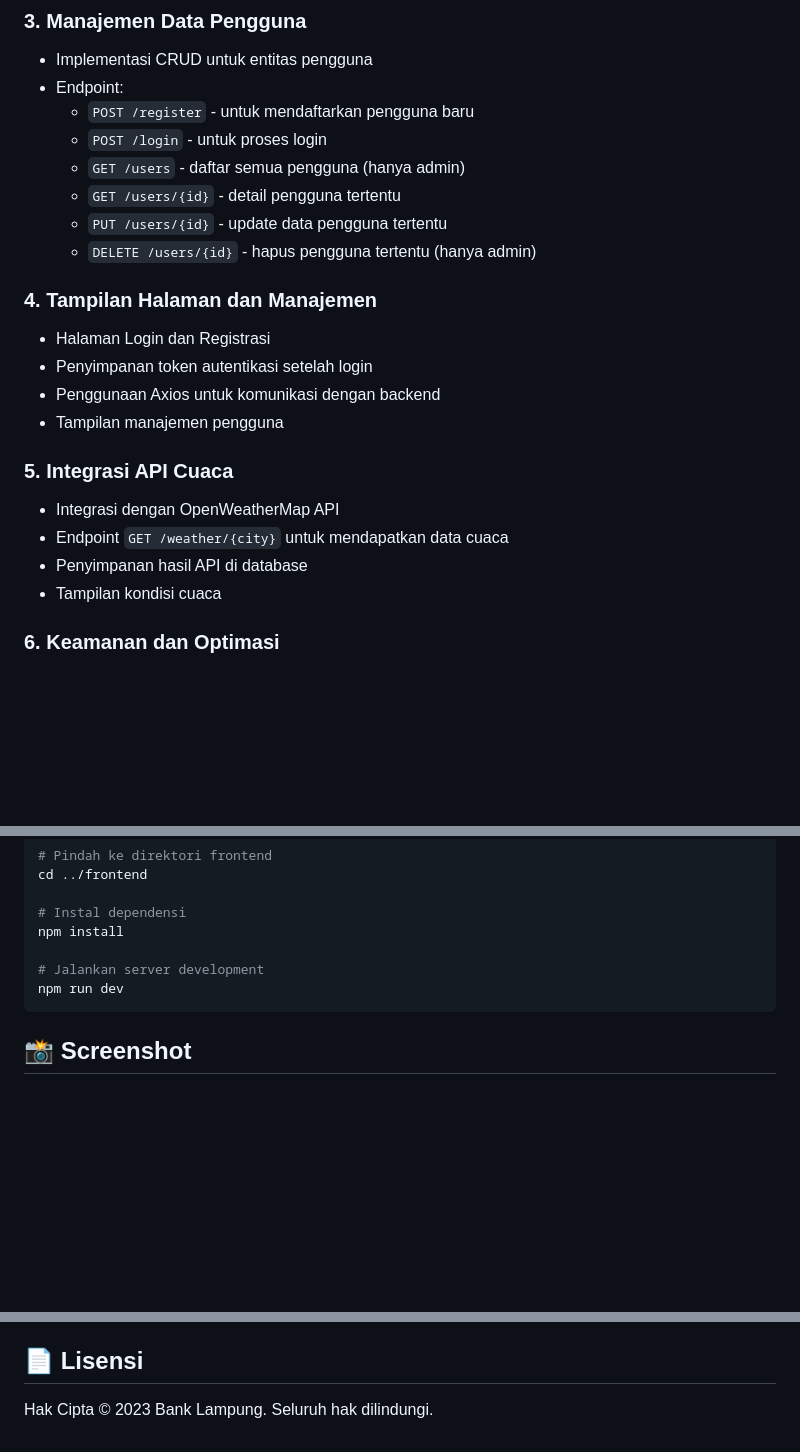
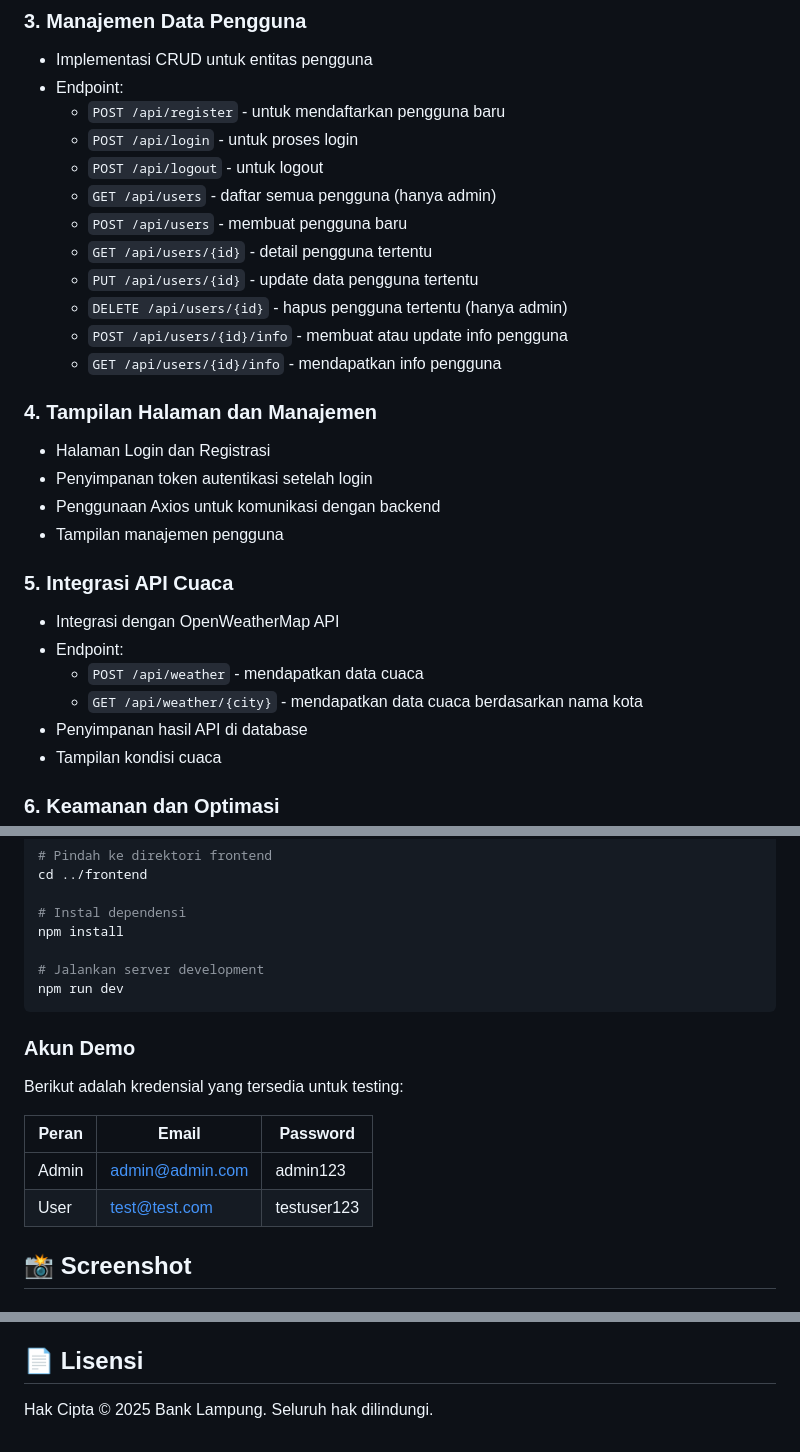
Before and after one commit to arif25-glitch/mini_project_bank_lampung, a Markdown page: README.md, 3 parts joined by grey strips. Rendered like a GitHub page; blank space fills up the shorter version.

Commit message:
new version of readme

````diff
--- a/README.md
+++ b/README.md
@@ -62,12 +62,16 @@ Mini Project Aplikasi Bank Lampung adalah sistem fullstack yang menggabungkan ba
 ### 3. Manajemen Data Pengguna
 - Implementasi CRUD untuk entitas pengguna
 - Endpoint:
-  - `POST /register` - untuk mendaftarkan pengguna baru
-  - `POST /login` - untuk proses login
-  - `GET /users` - daftar semua pengguna (hanya admin)
-  - `GET /users/{id}` - detail pengguna tertentu
-  - `PUT /users/{id}` - update data pengguna tertentu
-  - `DELETE /users/{id}` - hapus pengguna tertentu (hanya admin)
+  - `POST /api/register` - untuk mendaftarkan pengguna baru
+  - `POST /api/login` - untuk proses login
+  - `POST /api/logout` - untuk logout
+  - `GET /api/users` - daftar semua pengguna (hanya admin)
+  - `POST /api/users` - membuat pengguna baru
+  - `GET /api/users/{id}` - detail pengguna tertentu
+  - `PUT /api/users/{id}` - update data pengguna tertentu
+  - `DELETE /api/users/{id}` - hapus pengguna tertentu (hanya admin)
+  - `POST /api/users/{id}/info` - membuat atau update info pengguna
+  - `GET /api/users/{id}/info` - mendapatkan info pengguna
 
 ### 4. Tampilan Halaman dan Manajemen
 - Halaman Login dan Registrasi
@@ -77,7 +81,9 @@ Mini Project Aplikasi Bank Lampung adalah sistem fullstack yang menggabungkan ba
 
 ### 5. Integrasi API Cuaca
 - Integrasi dengan OpenWeatherMap API
-- Endpoint `GET /weather/{city}` untuk mendapatkan data cuaca
+- Endpoint:
+  - `POST /api/weather` - mendapatkan data cuaca
+  - `GET /api/weather/{city}` - mendapatkan data cuaca berdasarkan nama kota
 - Penyimpanan hasil API di database
 - Tampilan kondisi cuaca
 
@@ -126,6 +132,14 @@ npm install
 npm run dev
 ```
 
+### Akun Demo
+Berikut adalah kredensial yang tersedia untuk testing:
+
+| Peran | Email | Password |
+|-------|-------|----------|
+| Admin | admin@admin.com | admin123 |
+| User | test@test.com | testuser123 |
+
 ## 📸 Screenshot
 
 ### Halaman Login
@@ -141,4 +155,4 @@ npm run dev
 - [Arif Nur Listanto](https://github.com/arif25-glitch) - Developer
 
 ## 📄 Lisensi
-Hak Cipta © 2023 Bank Lampung. Seluruh hak dilindungi.
+Hak Cipta © 2025 Bank Lampung. Seluruh hak dilindungi.
````
